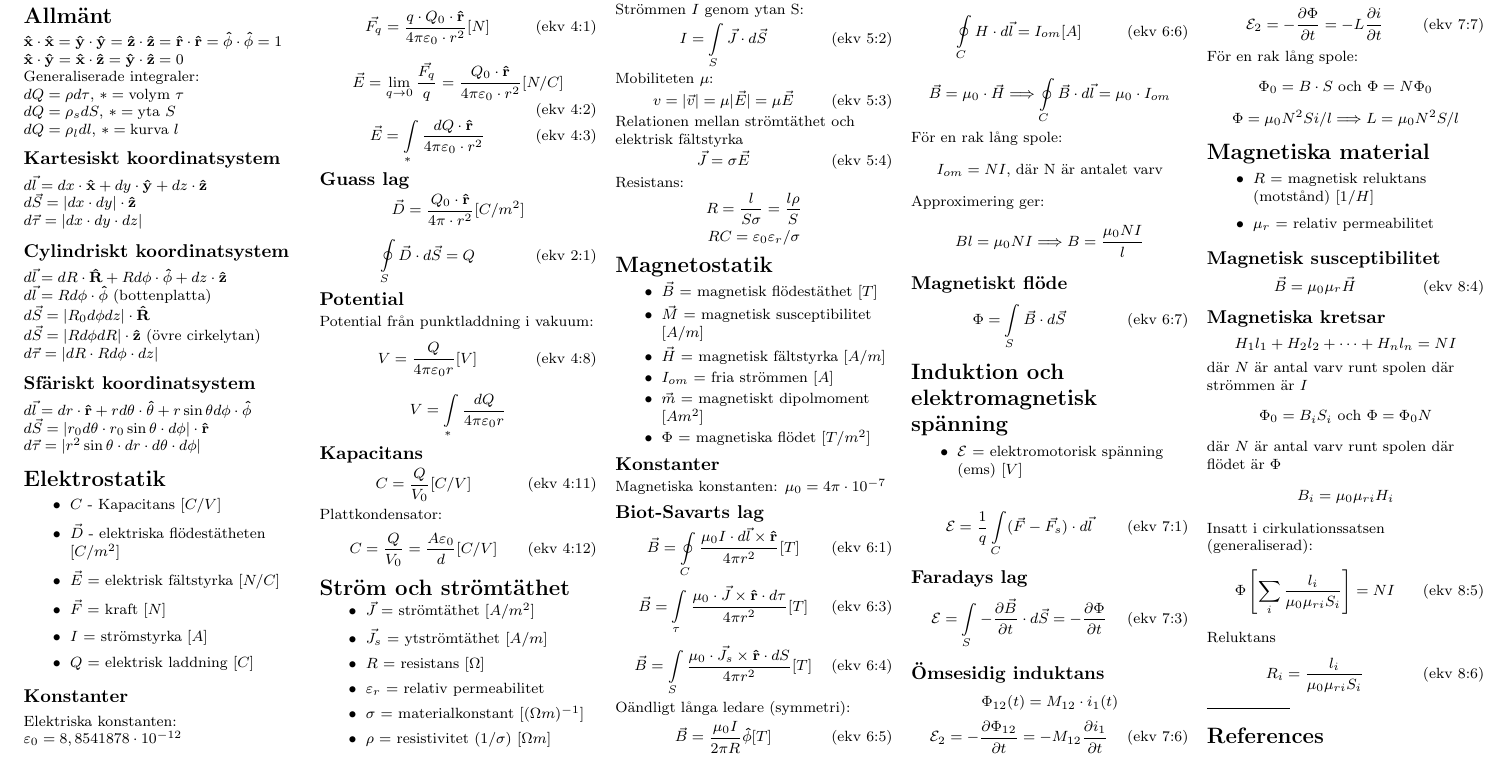
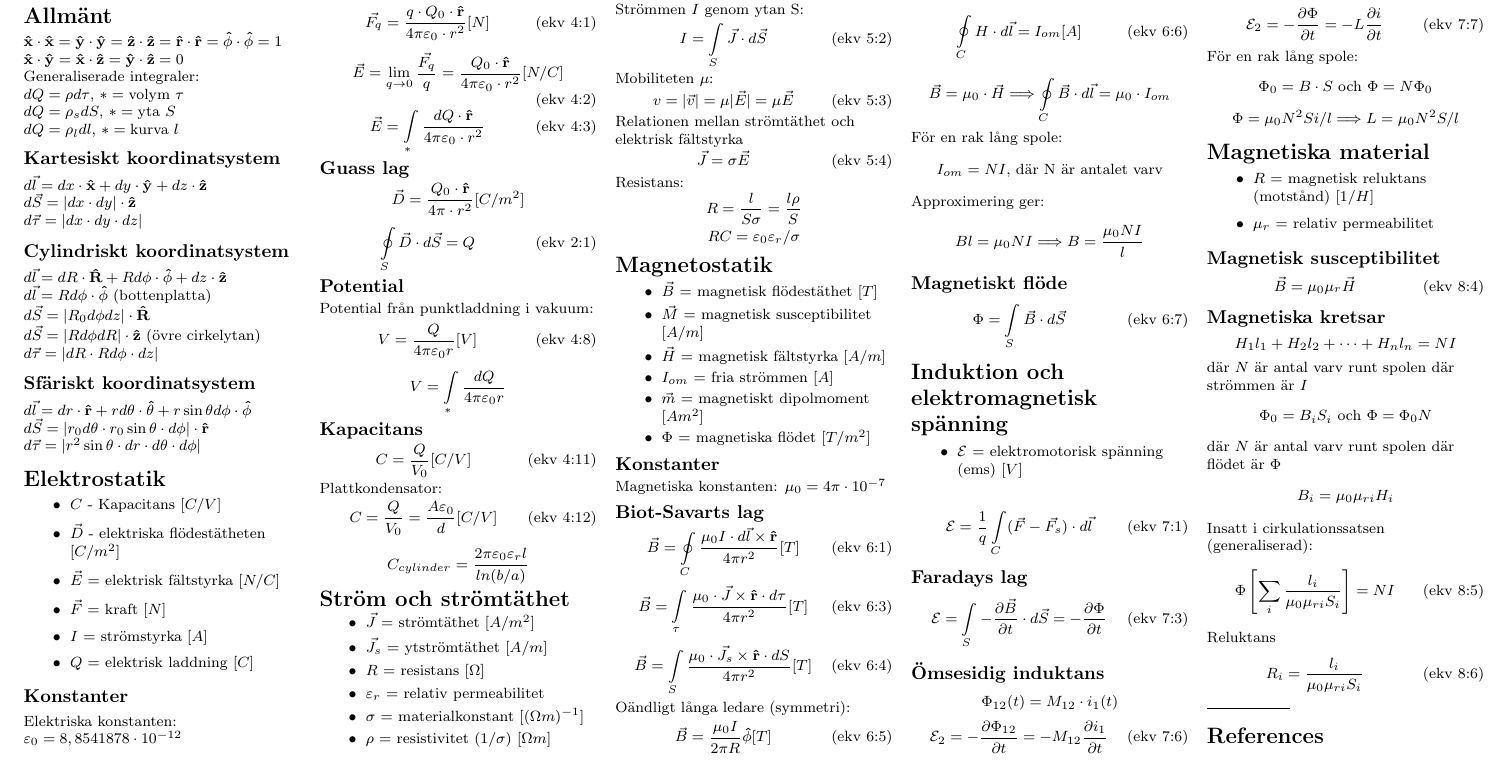
Before and after one commit to stefanahman/IF1613-formula-sheet, a LaTeX document (formula-sheet.tex): part of the page, cut so that both start at the same text. Compiled offline with pdfLaTeX.

Commit message:
Adds cylinder capacitance

```diff
--- a/formula-sheet.tex
+++ b/formula-sheet.tex
@@ -163,6 +163,10 @@ Plattkondensator:
 C = \frac{Q}{V_0}=\frac{A\dc}{d} [C/V]
 \end{equation}
 
+\begin{equation*} \label{eq:capacitance-cylinder}
+C_{cylinder} = \frac{2\pi\varepsilon_0\varepsilon_r l}{ln(b/a)}
+\end{equation*}
+
 %%%%%%%%%%%%%%%%%%%%%%%%%%%%%%%%%%%%%%%%%%%%%%%%%%%%%%%%%%%%%%%%%%
 \section{Ström och strömtäthet}
 \begin{itemize}
```
